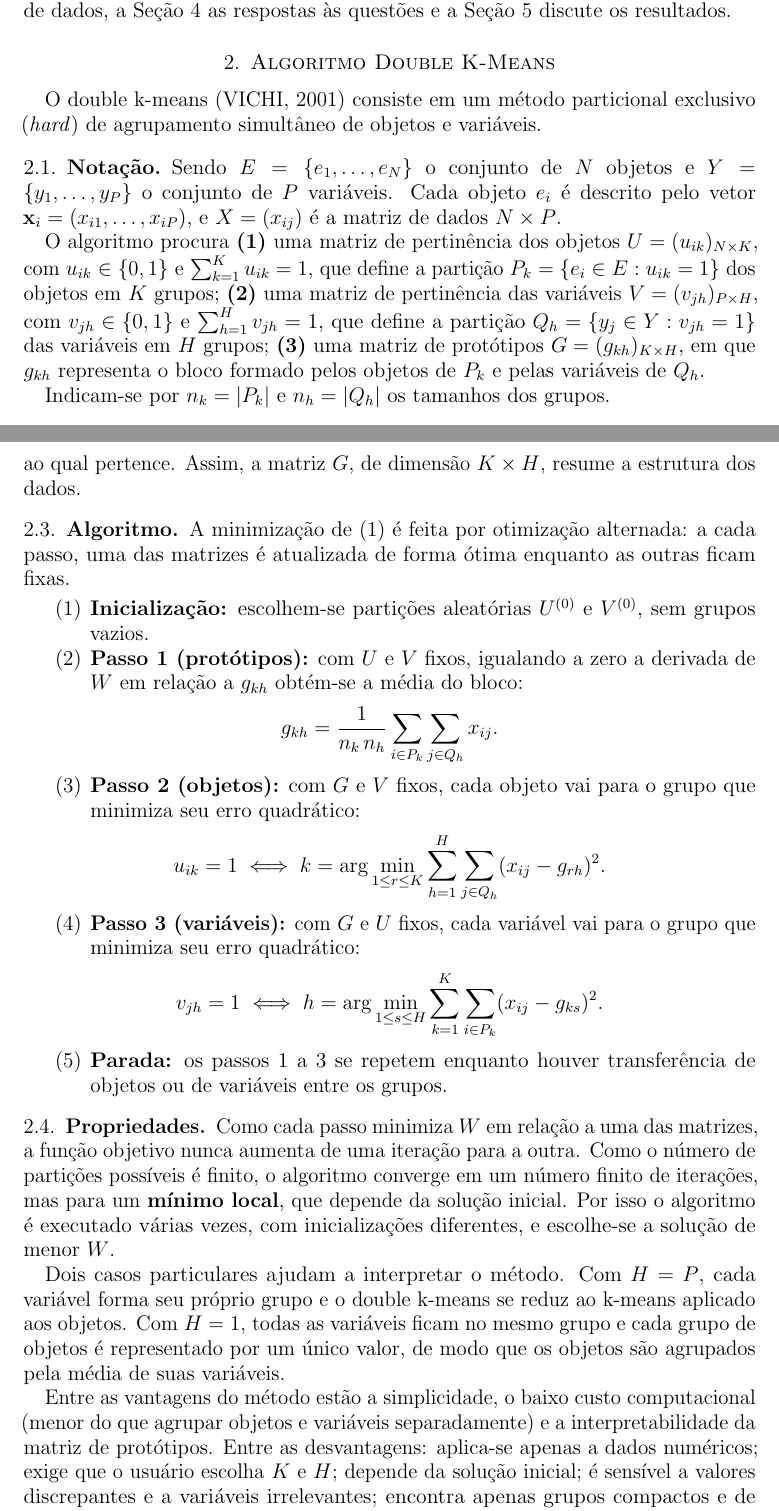
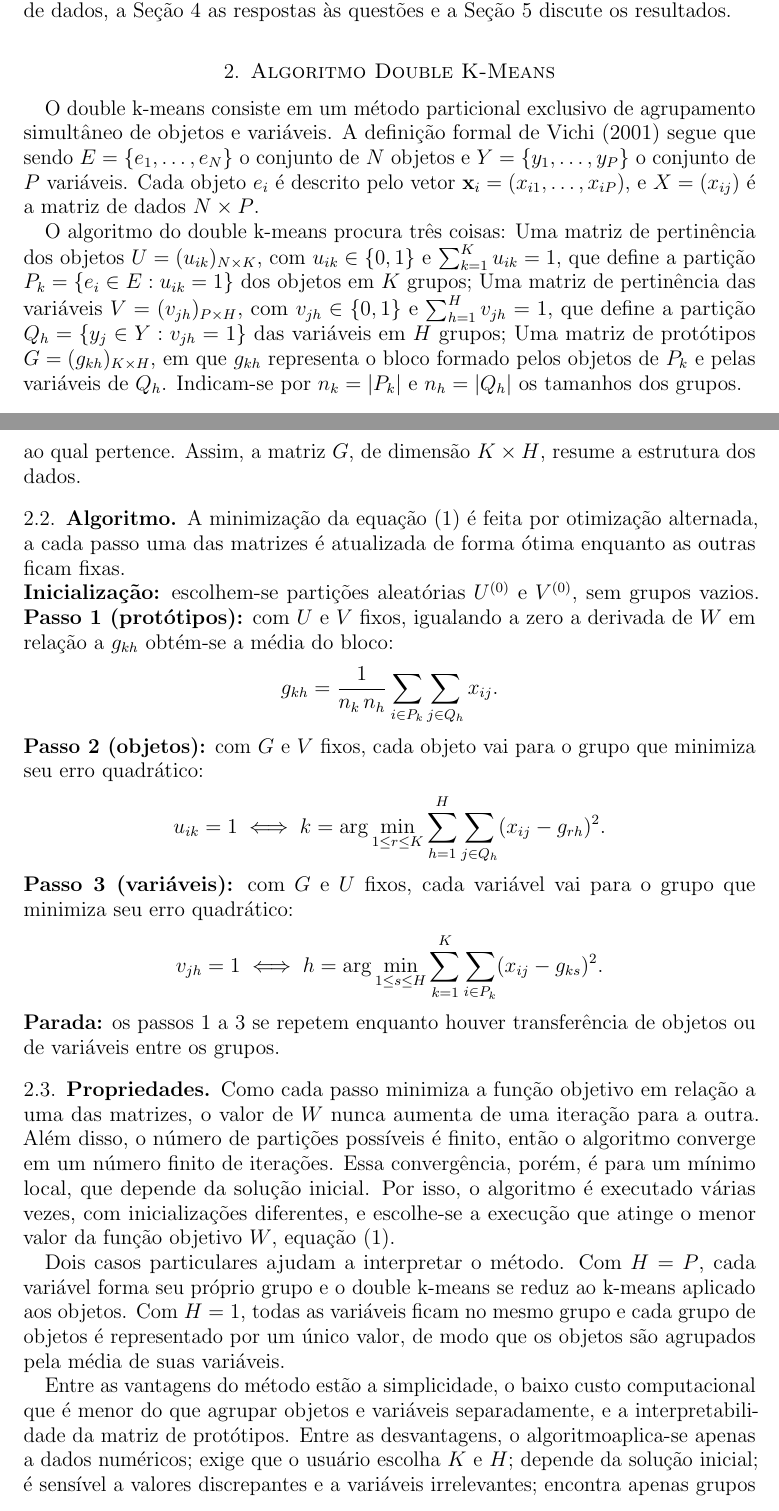
Before and after one commit to rozyelaynyyy-blip/projetoAM, a LaTeX paper (main.tex): two parts of pages 2 and 3 of 17, joined at a grey line, cut so that both start at the same text. Compiled offline with pdfLaTeX.

Commit message:
minha atualização da secção 2

```diff
--- a/main.tex
+++ b/main.tex
@@ -83,25 +83,17 @@ resultados.
 
 \section{Algoritmo Double K-Means}
 
-O double k-means \cite{vichi2001} consiste em um método particional exclusivo (\emph{hard}) de
-agrupamento simultâneo de objetos e variáveis.
-
-\subsection{Notação}
-
-Sendo $E=\{e_1,\dots,e_N\}$ o conjunto de $N$ objetos e $Y=\{y_1,\dots,y_P\}$ o conjunto de $P$
+O double k-means consiste em um método particional exclusivo de
+agrupamento simultâneo de objetos e variáveis. A definição formal de \citeonline{vichi2001} segue que sendo $E=\{e_1,\dots,e_N\}$ o conjunto de $N$ objetos e $Y=\{y_1,\dots,y_P\}$ o conjunto de $P$
 variáveis. Cada objeto $e_i$ é descrito pelo vetor $\mathbf{x}_i=(x_{i1},\dots,x_{iP})$, e
 $X=(x_{ij})$ é a matriz de dados $N\times P$.
 
-O algoritmo procura \textbf{(1)} uma matriz de pertinência dos objetos $U=(u_{ik})_{N\times K}$, com $u_{ik}\in\{0,1\}$ e
+O algoritmo do double k-means procura três coisas: Uma matriz de pertinência dos objetos $U=(u_{ik})_{N\times K}$, com $u_{ik}\in\{0,1\}$ e
   $\sum_{k=1}^{K}u_{ik}=1$, que define a partição $P_k=\{e_i\in E: u_{ik}=1\}$ dos objetos em
-  $K$ grupos;
-\textbf{(2)} uma matriz de pertinência das variáveis $V=(v_{jh})_{P\times H}$, com $v_{jh}\in\{0,1\}$ e
+  $K$ grupos; Uma matriz de pertinência das variáveis $V=(v_{jh})_{P\times H}$, com $v_{jh}\in\{0,1\}$ e
   $\sum_{h=1}^{H}v_{jh}=1$, que define a partição $Q_h=\{y_j\in Y: v_{jh}=1\}$ das variáveis em
-  $H$ grupos;
-\textbf{(3)} uma matriz de protótipos $G=(g_{kh})_{K\times H}$, em que $g_{kh}$ representa o bloco
-  formado pelos objetos de $P_k$ e pelas variáveis de $Q_h$.
-
-Indicam-se por $n_k=|P_k|$ e $n_h=|Q_h|$ os tamanhos dos grupos.
+  $H$ grupos; Uma matriz de protótipos $G=(g_{kh})_{K\times H}$, em que $g_{kh}$ representa o bloco
+  formado pelos objetos de $P_k$ e pelas variáveis de $Q_h$. Indicam-se por $n_k=|P_k|$ e $n_h=|Q_h|$ os tamanhos dos grupos.
 
 \subsection{Função objetivo}
 O double k-means minimiza a heterogeneidade total dos $K\times H$ blocos:
@@ -115,45 +107,45 @@ $UGV^{\top}$, em que cada elemento $x_{ij}$ é substituído pelo protótipo do b
 pertence. Assim, a matriz $G$, de dimensão $K\times H$, resume a estrutura dos dados.
 
 \subsection{Algoritmo}
-A minimização de~\eqref{eq:objetivo} é feita por otimização alternada: a cada passo, uma das
-matrizes é atualizada de forma ótima enquanto as outras ficam fixas.
-\begin{enumerate}
-\item \textbf{Inicialização:} escolhem-se partições aleatórias $U^{(0)}$ e $V^{(0)}$, sem
+A minimização da equação \eqref{eq:objetivo} é feita por otimização alternada, a cada passo uma das
+matrizes é atualizada de forma ótima enquanto as outras ficam fixas. \\
+\textbf{Inicialização:} escolhem-se partições aleatórias $U^{(0)}$ e $V^{(0)}$, sem
   grupos vazios.
-\item \textbf{Passo 1 (protótipos):} com $U$ e $V$ fixos, igualando a zero a derivada de $W$ em
+\textbf{Passo 1 (protótipos):} com $U$ e $V$ fixos, igualando a zero a derivada de $W$ em
   relação a $g_{kh}$ obtém-se a média do bloco:
   \[
   g_{kh}=\frac{1}{n_k\,n_h}\sum_{i\in P_k}\sum_{j\in Q_h}x_{ij}.
   \]
-\item \textbf{Passo 2 (objetos):} com $G$ e $V$ fixos, cada objeto vai para o grupo que
+\textbf{Passo 2 (objetos):} com $G$ e $V$ fixos, cada objeto vai para o grupo que
   minimiza seu erro quadrático:
   \[
   u_{ik}=1 \iff k=\arg\min_{1\le r\le K}\sum_{h=1}^{H}\sum_{j\in Q_h}(x_{ij}-g_{rh})^2 .
   \]
-\item \textbf{Passo 3 (variáveis):} com $G$ e $U$ fixos, cada variável vai para o grupo que
+\textbf{Passo 3 (variáveis):} com $G$ e $U$ fixos, cada variável vai para o grupo que
   minimiza seu erro quadrático:
   \[
   v_{jh}=1 \iff h=\arg\min_{1\le s\le H}\sum_{k=1}^{K}\sum_{i\in P_k}(x_{ij}-g_{ks})^2 .
   \]
-\item \textbf{Parada:} os passos 1 a 3 se repetem enquanto houver transferência de objetos ou
+\textbf{Parada:} os passos 1 a 3 se repetem enquanto houver transferência de objetos ou
   de variáveis entre os grupos.
-\end{enumerate}
+
 
 \subsection{Propriedades}
-Como cada passo minimiza $W$ em relação a uma das matrizes, a função objetivo nunca aumenta de
-uma iteração para a outra. Como o número de partições possíveis é finito, o algoritmo converge
-em um número finito de iterações, mas para um \textbf{mínimo local}, que depende da solução
-inicial. Por isso o algoritmo é executado várias vezes, com inicializações diferentes, e
-escolhe-se a solução de menor $W$.
+Como cada passo minimiza a função objetivo em relação a uma das matrizes, o valor de $W$ nunca
+aumenta de uma iteração para a outra. Além disso, o número de partições possíveis é finito, então
+o algoritmo converge em um número finito de iterações. Essa convergência, porém, é para um mínimo
+local, que depende da solução inicial. Por isso, o algoritmo é executado várias vezes, com
+inicializações diferentes, e escolhe-se a execução que atinge o menor valor da função objetivo
+$W$, equação~\eqref{eq:objetivo}.
 
 Dois casos particulares ajudam a interpretar o método. Com $H=P$, cada variável forma seu
 próprio grupo e o double k-means se reduz ao k-means aplicado aos objetos. Com $H=1$, todas as
 variáveis ficam no mesmo grupo e cada grupo de objetos é representado por um único valor, de
 modo que os objetos são agrupados pela média de suas variáveis.
 
-Entre as vantagens do método estão a simplicidade, o baixo custo computacional (menor do que
-agrupar objetos e variáveis separadamente) e a interpretabilidade da matriz de protótipos.
-Entre as desvantagens: aplica-se apenas a dados numéricos; exige que o usuário escolha $K$ e $H$;
+Entre as vantagens do método estão a simplicidade, o baixo custo computacional que é menor do que
+agrupar objetos e variáveis separadamente, e a interpretabilidade da matriz de protótipos.
+Entre as desvantagens, o algoritmoaplica-se apenas a dados numéricos; exige que o usuário escolha $K$ e $H$;
 depende da solução inicial; é sensível a valores discrepantes e a variáveis irrelevantes;
 encontra apenas grupos compactos e de forma esférica; não considera a correlação entre as
 variáveis; e não distingue os objetos que ficam na fronteira entre grupos.
```
Also changed, not shown: main.pdf, 4 other files.
